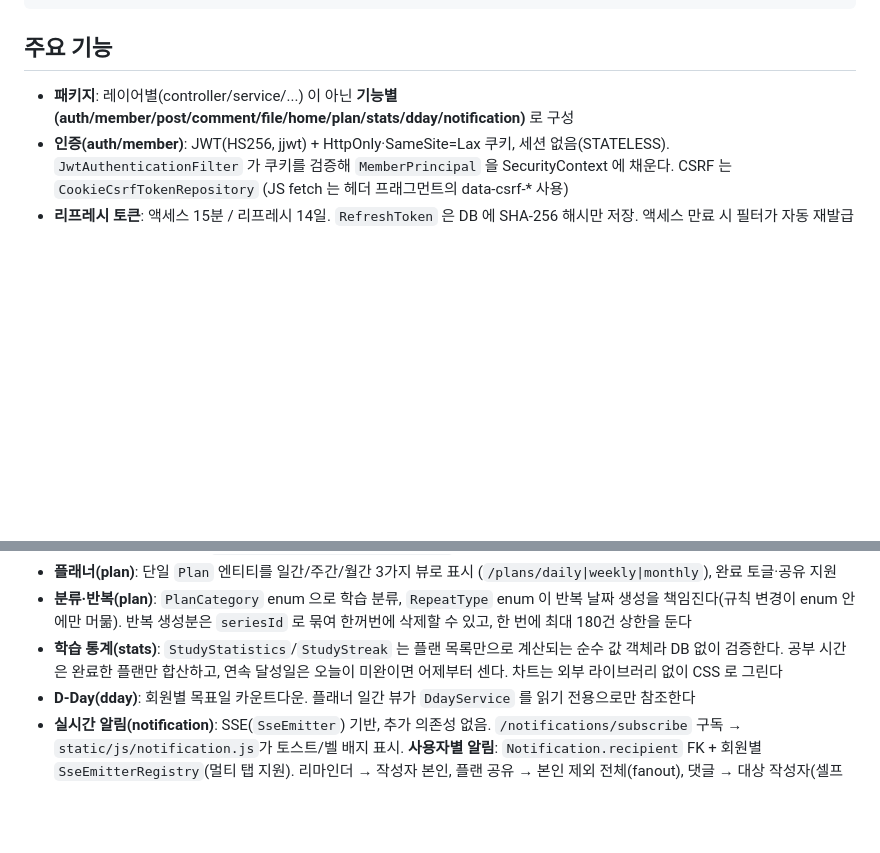
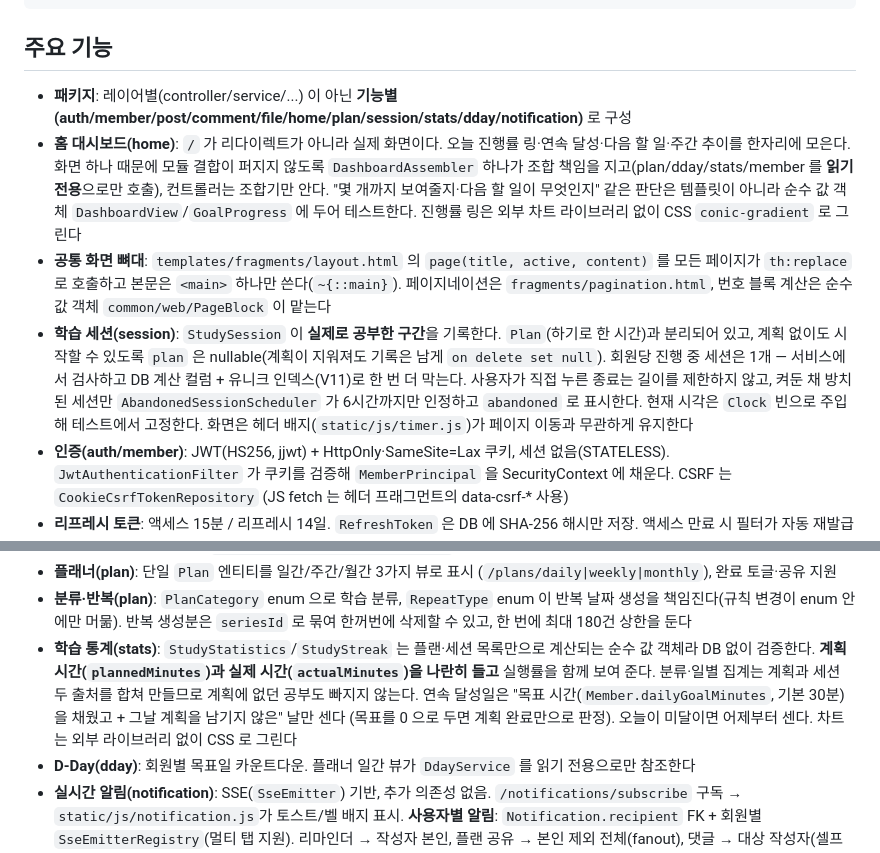
Before and after one commit to doongjulim/study-board, a Markdown page: CLAUDE.md, 2 parts joined by grey strips. Drawn GitHub-style; blank space fills up the shorter version.

Commit message:
docs: 타이머·실측 통계·홈 대시보드 반영

```diff
--- a/CLAUDE.md
+++ b/CLAUDE.md
@@ -28,7 +28,18 @@
 
 ## 주요 기능
 
-- **패키지**: 레이어별(controller/service/...) 이 아닌 **기능별(auth/member/post/comment/file/home/plan/stats/dday/notification)** 로 구성
+- **패키지**: 레이어별(controller/service/...) 이 아닌 **기능별(auth/member/post/comment/file/home/plan/session/stats/dday/notification)** 로 구성
+- **홈 대시보드(home)**: `/` 가 리다이렉트가 아니라 실제 화면이다. 오늘 진행률 링·연속 달성·다음 할 일·주간 추이를 한자리에 모은다.
+  화면 하나 때문에 모듈 결합이 퍼지지 않도록 `DashboardAssembler` 하나가 조합 책임을 지고(plan/dday/stats/member 를 **읽기 전용**으로만 호출),
+  컨트롤러는 조합기만 안다. "몇 개까지 보여줄지·다음 할 일이 무엇인지" 같은 판단은 템플릿이 아니라 순수 값 객체 `DashboardView`/`GoalProgress` 에 두어 테스트한다.
+  진행률 링은 외부 차트 라이브러리 없이 CSS `conic-gradient` 로 그린다
+- **공통 화면 뼈대**: `templates/fragments/layout.html` 의 `page(title, active, content)` 를 모든 페이지가 `th:replace` 로 호출하고 본문은 `<main>` 하나만 쓴다(`~{::main}`).
+  페이지네이션은 `fragments/pagination.html`, 번호 블록 계산은 순수 값 객체 `common/web/PageBlock` 이 맡는다
+- **학습 세션(session)**: `StudySession` 이 **실제로 공부한 구간**을 기록한다. `Plan`(하기로 한 시간)과 분리되어 있고,
+  계획 없이도 시작할 수 있도록 `plan` 은 nullable(계획이 지워져도 기록은 남게 `on delete set null`).
+  회원당 진행 중 세션은 1개 — 서비스에서 검사하고 DB 계산 컬럼 + 유니크 인덱스(V11)로 한 번 더 막는다.
+  사용자가 직접 누른 종료는 길이를 제한하지 않고, 켜둔 채 방치된 세션만 `AbandonedSessionScheduler` 가 6시간까지만 인정하고 `abandoned` 로 표시한다.
+  현재 시각은 `Clock` 빈으로 주입해 테스트에서 고정한다. 화면은 헤더 배지(`static/js/timer.js`)가 페이지 이동과 무관하게 유지한다
 - **인증(auth/member)**: JWT(HS256, jjwt) + HttpOnly·SameSite=Lax 쿠키, 세션 없음(STATELESS).
   `JwtAuthenticationFilter` 가 쿠키를 검증해 `MemberPrincipal` 을 SecurityContext 에 채운다.
   CSRF 는 `CookieCsrfTokenRepository` (JS fetch 는 헤더 프래그먼트의 data-csrf-* 사용)
@@ -45,8 +56,12 @@
 - **플래너(plan)**: 단일 `Plan` 엔티티를 일간/주간/월간 3가지 뷰로 표시 (`/plans/daily|weekly|monthly`), 완료 토글·공유 지원
 - **분류·반복(plan)**: `PlanCategory` enum 으로 학습 분류, `RepeatType` enum 이 반복 날짜 생성을 책임진다(규칙 변경이 enum 안에만 머묾).
   반복 생성분은 `seriesId` 로 묶여 한꺼번에 삭제할 수 있고, 한 번에 최대 180건 상한을 둔다
-- **학습 통계(stats)**: `StudyStatistics`/`StudyStreak` 는 플랜 목록만으로 계산되는 순수 값 객체라 DB 없이 검증한다.
-  공부 시간은 완료한 플랜만 합산하고, 연속 달성일은 오늘이 미완이면 어제부터 센다. 차트는 외부 라이브러리 없이 CSS 로 그린다
+- **학습 통계(stats)**: `StudyStatistics`/`StudyStreak` 는 플랜·세션 목록만으로 계산되는 순수 값 객체라 DB 없이 검증한다.
+  **계획 시간(`plannedMinutes`)과 실제 시간(`actualMinutes`)을 나란히 들고** 실행률을 함께 보여 준다.
+  분류·일별 집계는 계획과 세션 두 출처를 합쳐 만들므로 계획에 없던 공부도 빠지지 않는다.
+  연속 달성일은 "목표 시간(`Member.dailyGoalMinutes`, 기본 30분)을 채웠고 + 그날 계획을 남기지 않은" 날만 센다
+  (목표를 0 으로 두면 계획 완료만으로 판정). 오늘이 미달이면 어제부터 센다.
+  차트는 외부 라이브러리 없이 CSS 로 그린다
 - **D-Day(dday)**: 회원별 목표일 카운트다운. 플래너 일간 뷰가 `DdayService` 를 읽기 전용으로만 참조한다
 - **실시간 알림(notification)**: SSE(`SseEmitter`) 기반, 추가 의존성 없음. `/notifications/subscribe` 구독 → `static/js/notification.js`가 토스트/벨 배지 표시.
   **사용자별 알림**: `Notification.recipient` FK + 회원별 `SseEmitterRegistry`(멀티 탭 지원). 리마인더 → 작성자 본인, 플랜 공유 → 본인 제외 전체(fanout), 댓글 → 대상 작성자(셀프 제외)
```
